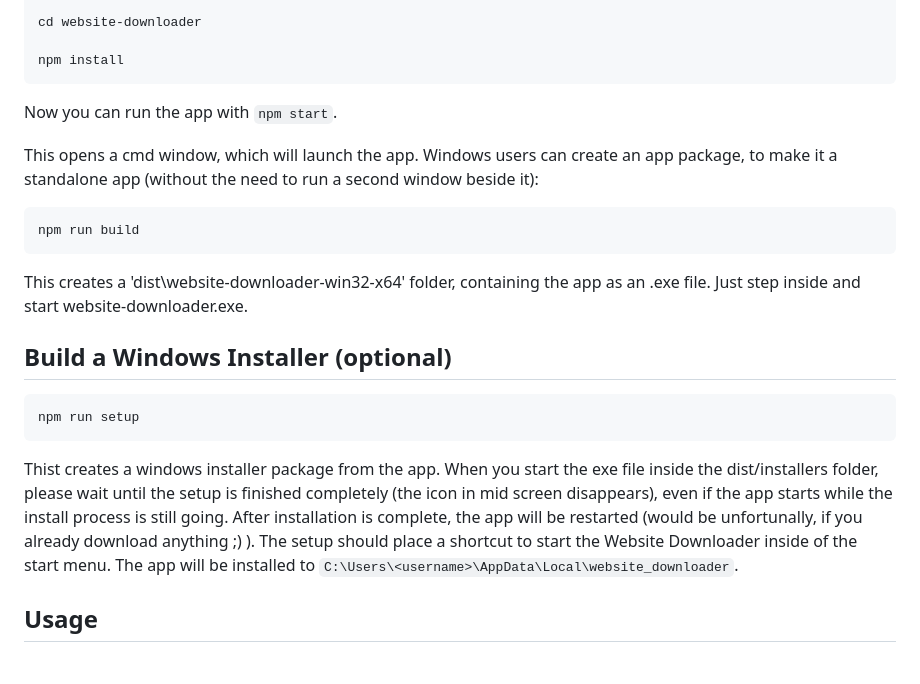
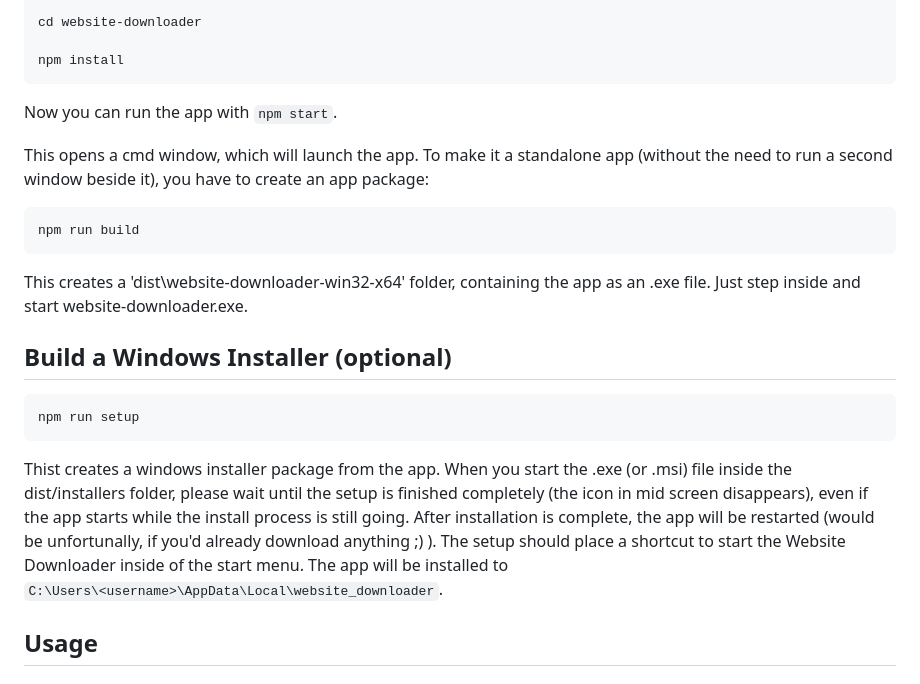
Before and after one commit to ManuelPeh76/Website-Downloader, a Markdown page: readme.md, the part around the change. GitHub-like rendering.

````diff
--- a/readme.md
+++ b/readme.md
@@ -28,7 +28,7 @@ npm install
 Now you can run the app with `npm start`.
 
 This opens a cmd window, which will launch the app.
-Windows users can create an app package, to make it a standalone app (without the need to run a second window beside it):
+To make it a standalone app (without the need to run a second window beside it), you have to create an app package:
 ```cmd
 npm run build
 ```
@@ -39,8 +39,8 @@ Just step inside and start website-downloader.exe.
 ```cmd
 npm run setup
 ```
-Thist creates a windows installer package from the app. When you start the exe file inside the dist/installers folder, please wait until the setup is finished completely (the icon in mid screen disappears), even if the app starts while the install process is still going. After installation is complete, the app will be restarted (would be unfortunally, if you already download anything ;) ).
-The setup should place a shortcut to start the Website Downloader inside of the start menu. The app will be installed to `C:\Users\<username>\AppData\Local\website_downloader`.
+Thist creates a windows installer package from the app. When you start the .exe (or .msi) file inside the dist/installers folder, please wait until the setup is finished completely (the icon in mid screen disappears), even if the app starts while the install process is still going. After installation is complete, the app will be restarted (would be unfortunally, if you'd already download anything ;) ).
+The setup should place a shortcut to start the Website Downloader inside of the start menu. The app will be installed to<br>`C:\Users\<username>\AppData\Local\website_downloader`.
 
 ## Usage
 
````
